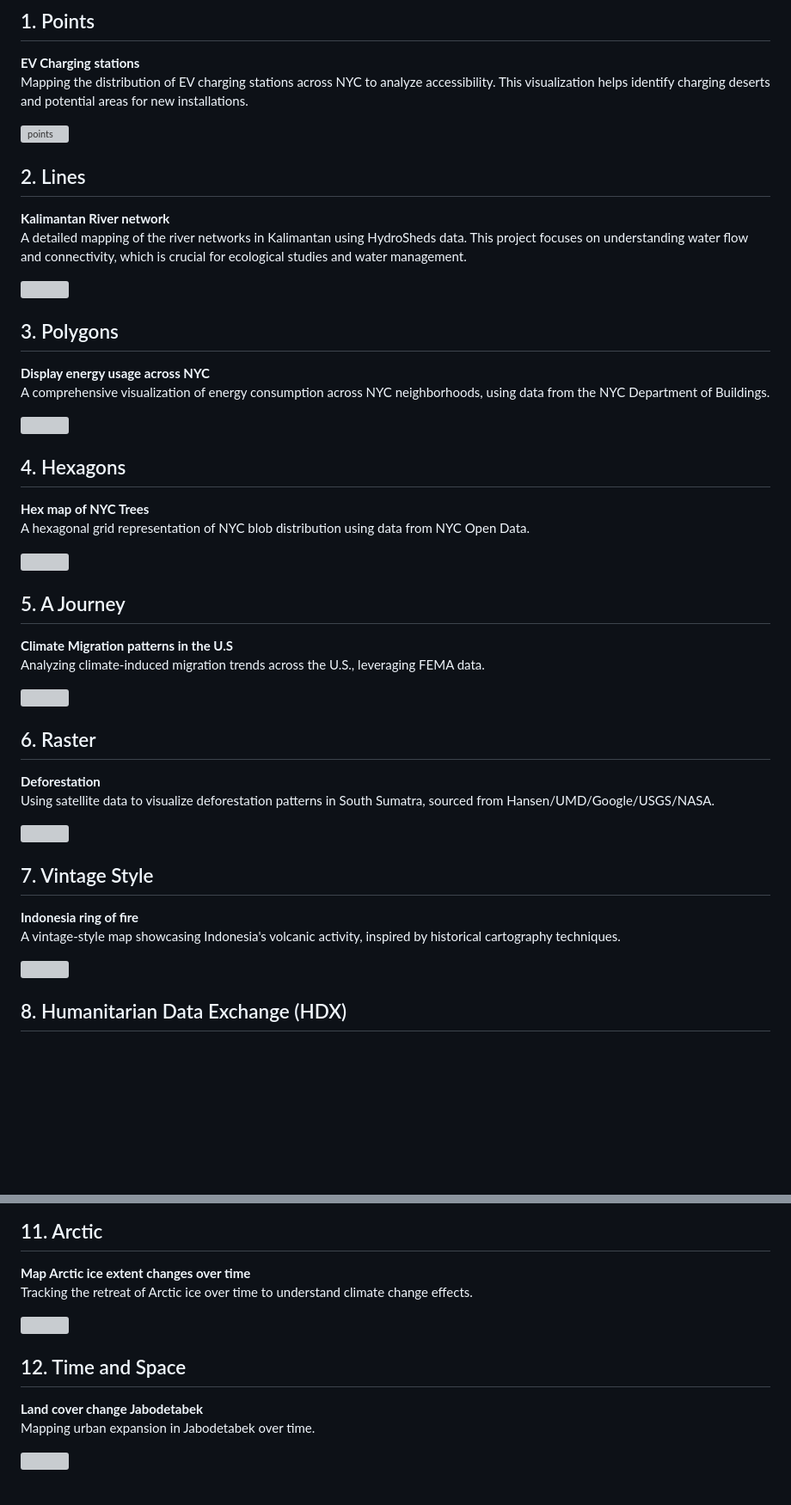
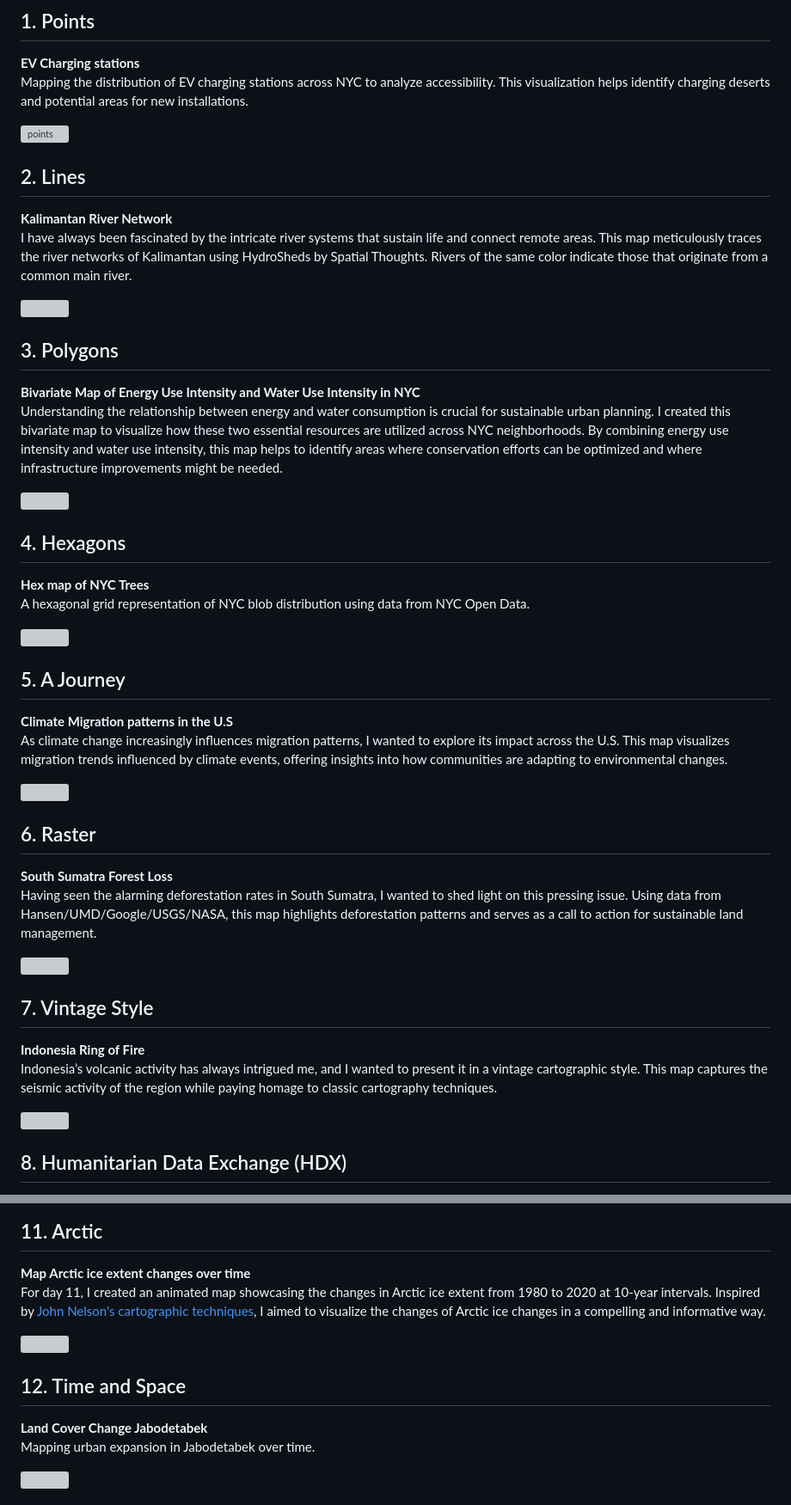
Before and after one commit to juniomata/30DaysMapChallenge, a Markdown page: README.md, 2 parts joined by grey strips. Shown at 86% size. GitHub-like rendering; blank space fills up the shorter version; grey boxes are pictures that could not be loaded.

```diff
--- a/README.md
+++ b/README.md
@@ -25,19 +25,22 @@ Mapping the distribution of EV charging stations across NYC to analyze accessibi
 
 ![points](day01_points/)
 
+
 ## 2. Lines
 
-**Kalimantan River network**
-A detailed mapping of the river networks in Kalimantan using HydroSheds data. This project focuses on understanding water flow and connectivity, which is crucial for ecological studies and water management.
+**Kalimantan River Network**
+I have always been fascinated by the intricate river systems that sustain life and connect remote areas. This map meticulously traces the river networks of Kalimantan using HydroSheds by Spatial Thoughts. Rivers of the same color indicate those that originate from a common main river.
 
 <div style="text-align: center;"><img src="day02_lines/finalmap_kalimantan_river_network_annotated.png" style="width:50%;"></div>
 
+
 ## 3. Polygons
 
-**Display energy usage across NYC**
-A comprehensive visualization of energy consumption across NYC neighborhoods, using data from the NYC Department of Buildings.
+**Bivariate Map of Energy Use Intensity and Water Use Intensity in NYC**
+Understanding the relationship between energy and water consumption is crucial for sustainable urban planning. I created this bivariate map to visualize how these two essential resources are utilized across NYC neighborhoods. By combining energy use intensity and water use intensity, this map helps to identify areas where conservation efforts can be optimized and where infrastructure improvements might be needed.
 
 <div style="text-align: center;"><img src="day03_polygon/day3_polygon_energy-water-use.png" style="width:50%;"></div>
+
 
 ## 4. Hexagons
 
@@ -46,28 +49,30 @@ A hexagonal grid representation of NYC blob distribution using data from NYC Ope
 
 <div style="text-align: center;"><img src="day04_hexagon/finalmap_street_trees_nyc_hexagons.png" style="width:50%;"></div>
 
+
 ## 5. A Journey
 
 **Climate Migration patterns in the U.S**
-Analyzing climate-induced migration trends across the U.S., leveraging FEMA data.
+As climate change increasingly influences migration patterns, I wanted to explore its impact across the U.S. This map visualizes migration trends influenced by climate events, offering insights into how communities are adapting to environmental changes.
 
 <div style="text-align: center;"><img src="day05_journey/" style="width:50%;"></div>
 
 
 ## 6. Raster
 
-**Deforestation**
-Using satellite data to visualize deforestation patterns in South Sumatra, sourced from Hansen/UMD/Google/USGS/NASA.
+**South Sumatra Forest Loss**
+Having seen the alarming deforestation rates in South Sumatra, I wanted to shed light on this pressing issue. Using  data from Hansen/UMD/Google/USGS/NASA, this map highlights deforestation patterns and serves as a call to action for sustainable land management.
 
 <div style="text-align: center;"><img src="day06_raster/figures/finalmap_south_sumatra_forest_loss.png" style="width:50%;"></div>
 
 
 ## 7. Vintage Style
 
-**Indonesia ring of fire**
-A vintage-style map showcasing Indonesia's volcanic activity, inspired by historical cartography techniques.
+**Indonesia Ring of Fire**
+Indonesia’s volcanic activity has always intrigued me, and I wanted to present it in a vintage cartographic style. This map captures the seismic activity of the region while paying homage to classic cartography techniques.
 
 <div style="text-align: center;"><img src="day07_vintage/IndonesiaRingofFire.png" style="width:50%;"></div>
+
 
 ## 8. Humanitarian Data Exchange (HDX)
 
@@ -93,13 +98,13 @@ A hand-drawn map visualizing major cities of a chosen country.
 ## 11. Arctic
 
 **Map Arctic ice extent changes over time**
-Tracking the retreat of Arctic ice over time to understand climate change effects.
+For day 11, I created an animated map showcasing the changes in Arctic ice extent from 1980 to 2020 at 10-year intervals. Inspired by [John Nelson's cartographic techniques](https://www.youtube.com/watch?v=iT4JOSUm7yE&t=286s), I aimed to visualize the changes of Arctic ice changes in a compelling and informative way.
 
 <div style="text-align: center;"><img src="day11_arctic/day11_Arctic_SeaIceExtent.gif" style="width:50%;"></div>
 
 ## 12. Time and Space
 
-**Land cover change Jabodetabek**
+**Land Cover Change Jabodetabek**
 Mapping urban expansion in Jabodetabek over time.
 
 <div style="text-align: center;"><img src="day12_timeandspace/LandCover_Changes_Jabodetabek.jpg" style="width:50%;"></div>
```
Also changed, not shown: other parts of README.md (+22 -21 lines).
